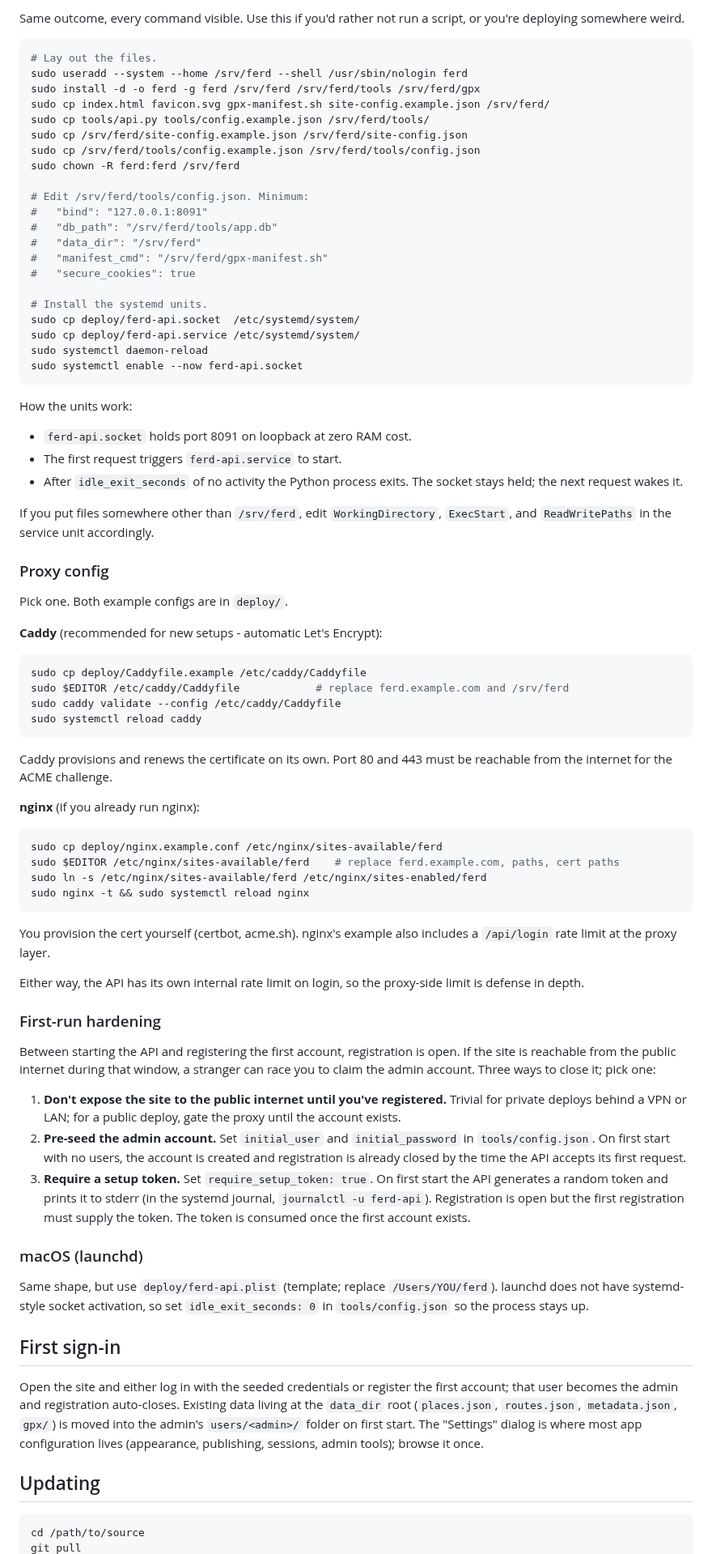
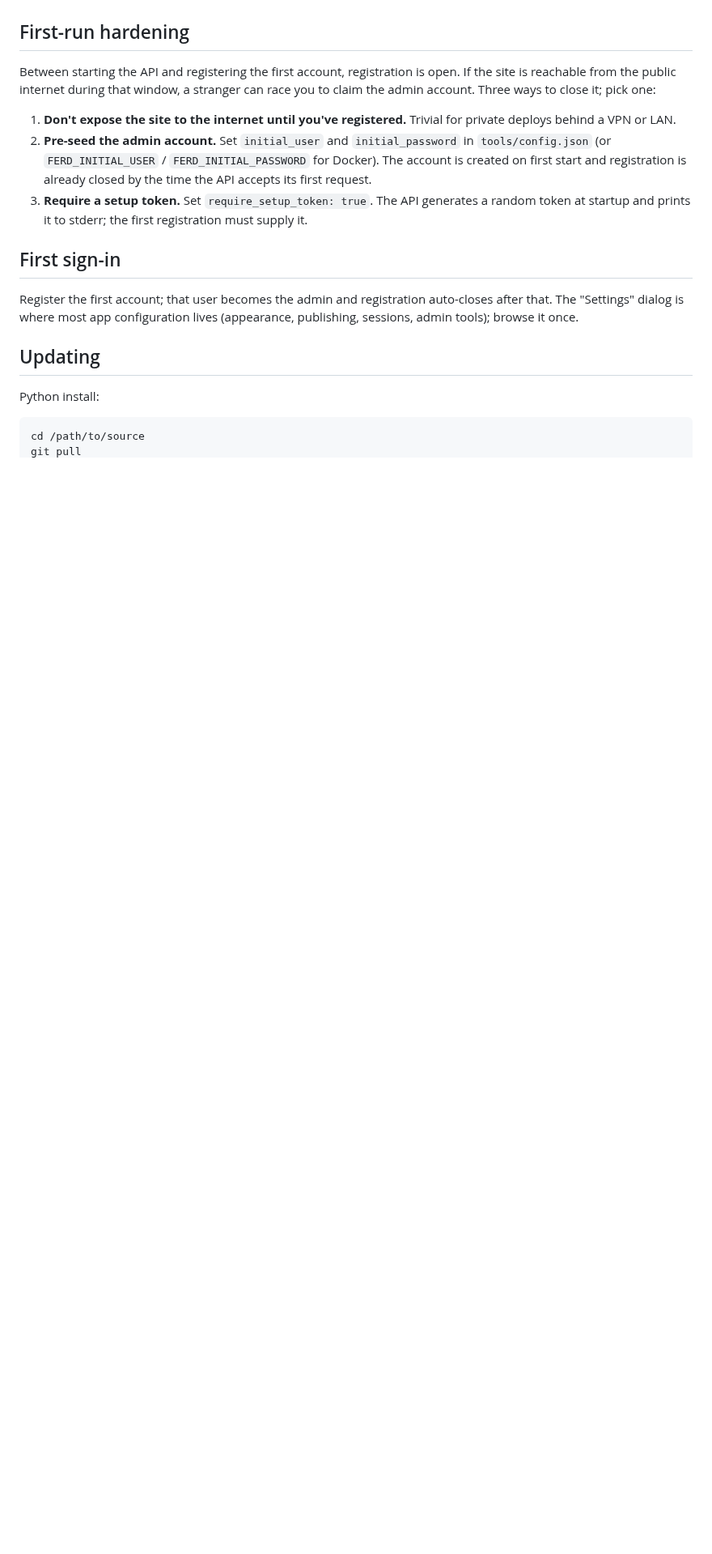
Before and after one commit to polybjorn/ferd, a Markdown page: docs/install.md, the part around one of its changes. Shown at 81% size. Rendered like a GitHub page; blank space fills up the shorter version.

````diff
--- a/docs/install.md
+++ b/docs/install.md
@@ -76,82 +50,19 @@ To reverse it: `sudo /srv/ferd/deploy/uninstall.sh` (add `--purge` to also delet
 
-Same outcome, every command visible. Use this if you'd rather not run a script, or you're deploying somewhere weird.
-
-```sh
-# Lay out the files.
-sudo useradd --system --home /srv/ferd --shell /usr/sbin/nologin ferd
-sudo install -d -o ferd -g ferd /srv/ferd /srv/ferd/tools /srv/ferd/gpx
-sudo cp index.html favicon.svg gpx-manifest.sh site-config.example.json /srv/ferd/
-sudo cp tools/api.py tools/config.example.json /srv/ferd/tools/
-sudo cp /srv/ferd/site-config.example.json /srv/ferd/site-config.json
-sudo cp /srv/ferd/tools/config.example.json /srv/ferd/tools/config.json
-sudo chown -R ferd:ferd /srv/ferd
-
-# Edit /srv/ferd/tools/config.json. Minimum:
-#   "bind": "127.0.0.1:8091"
-#   "db_path": "/srv/ferd/tools/app.db"
-#   "data_dir": "/srv/ferd"
-#   "manifest_cmd": "/srv/ferd/gpx-manifest.sh"
-#   "secure_cookies": true
-
-# Install the systemd units.
-sudo cp deploy/ferd-api.socket  /etc/systemd/system/
-sudo cp deploy/ferd-api.service /etc/systemd/system/
-sudo systemctl daemon-reload
-sudo systemctl enable --now ferd-api.socket
-```
-
-How the units work:
-- `ferd-api.socket` holds port 8091 on loopback at zero RAM cost.
-- The first request triggers `ferd-api.service` to start.
-- After `idle_exit_seconds` of no activity the Python process exits. The socket stays held; the next request wakes it.
-
-If you put files somewhere other than `/srv/ferd`, edit `WorkingDirectory`, `ExecStart`, and `ReadWritePaths` in the service unit accordingly.
-
-### Proxy config
-
-Pick one. Both example configs are in `deploy/`.
-
-**Caddy** (recommended for new setups - automatic Let's Encrypt):
-
-```sh
-sudo cp deploy/Caddyfile.example /etc/caddy/Caddyfile
-sudo $EDITOR /etc/caddy/Caddyfile            # replace ferd.example.com and /srv/ferd
-sudo caddy validate --config /etc/caddy/Caddyfile
-sudo systemctl reload caddy
-```
-
-Caddy provisions and renews the certificate on its own. Port 80 and 443 must be reachable from the internet for the ACME challenge.
-
-**nginx** (if you already run nginx):
-
-```sh
-sudo cp deploy/nginx.example.conf /etc/nginx/sites-available/ferd
-sudo $EDITOR /etc/nginx/sites-available/ferd    # replace ferd.example.com, paths, cert paths
-sudo ln -s /etc/nginx/sites-available/ferd /etc/nginx/sites-enabled/ferd
-sudo nginx -t && sudo systemctl reload nginx
-```
-
-You provision the cert yourself (certbot, acme.sh). nginx's example also includes a `/api/login` rate limit at the proxy layer.
-
-Either way, the API has its own internal rate limit on login, so the proxy-side limit is defense in depth.
-
-### First-run hardening
+## First-run hardening
 
 Between starting the API and registering the first account, registration is open. If the site is reachable from the public internet during that window, a stranger can race you to claim the admin account. Three ways to close it; pick one:
 
-1. **Don't expose the site to the public internet until you've registered.** Trivial for private deploys behind a VPN or LAN; for a public deploy, gate the proxy until the account exists.
-2. **Pre-seed the admin account.** Set `initial_user` and `initial_password` in `tools/config.json`. On first start with no users, the account is created and registration is already closed by the time the API accepts its first request.
-3. **Require a setup token.** Set `require_setup_token: true`. On first start the API generates a random token and prints it to stderr (in the systemd journal, `journalctl -u ferd-api`). Registration is open but the first registration must supply the token. The token is consumed once the first account exists.
-
-### macOS (launchd)
-
-Same shape, but use `deploy/ferd-api.plist` (template; replace `/Users/YOU/ferd`). launchd does not have systemd-style socket activation, so set `idle_exit_seconds: 0` in `tools/config.json` so the process stays up.
+1. **Don't expose the site to the internet until you've registered.** Trivial for private deploys behind a VPN or LAN.
+2. **Pre-seed the admin account.** Set `initial_user` and `initial_password` in `tools/config.json` (or `FERD_INITIAL_USER` / `FERD_INITIAL_PASSWORD` for Docker). The account is created on first start and registration is already closed by the time the API accepts its first request.
+3. **Require a setup token.** Set `require_setup_token: true`. The API generates a random token at startup and prints it to stderr; the first registration must supply it.
 
 ## First sign-in
 
-Open the site and either log in with the seeded credentials or register the first account; that user becomes the admin and registration auto-closes. Existing data living at the `data_dir` root (`places.json`, `routes.json`, `metadata.json`, `gpx/`) is moved into the admin's `users/<admin>/` folder on first start. The "Settings" dialog is where most app configuration lives (appearance, publishing, sessions, admin tools); browse it once.
+Register the first account; that user becomes the admin and registration auto-closes after that. The "Settings" dialog is where most app configuration lives (appearance, publishing, sessions, admin tools); browse it once.
 
 ## Updating
+
+Python install:
 
 ```sh
 cd /path/to/source
````
Also changed, not shown: other parts of docs/install.md (+33 -57 lines), CONTRIBUTING.md (+1 -1 lines), docs/themes.md (+7 -7 lines).
